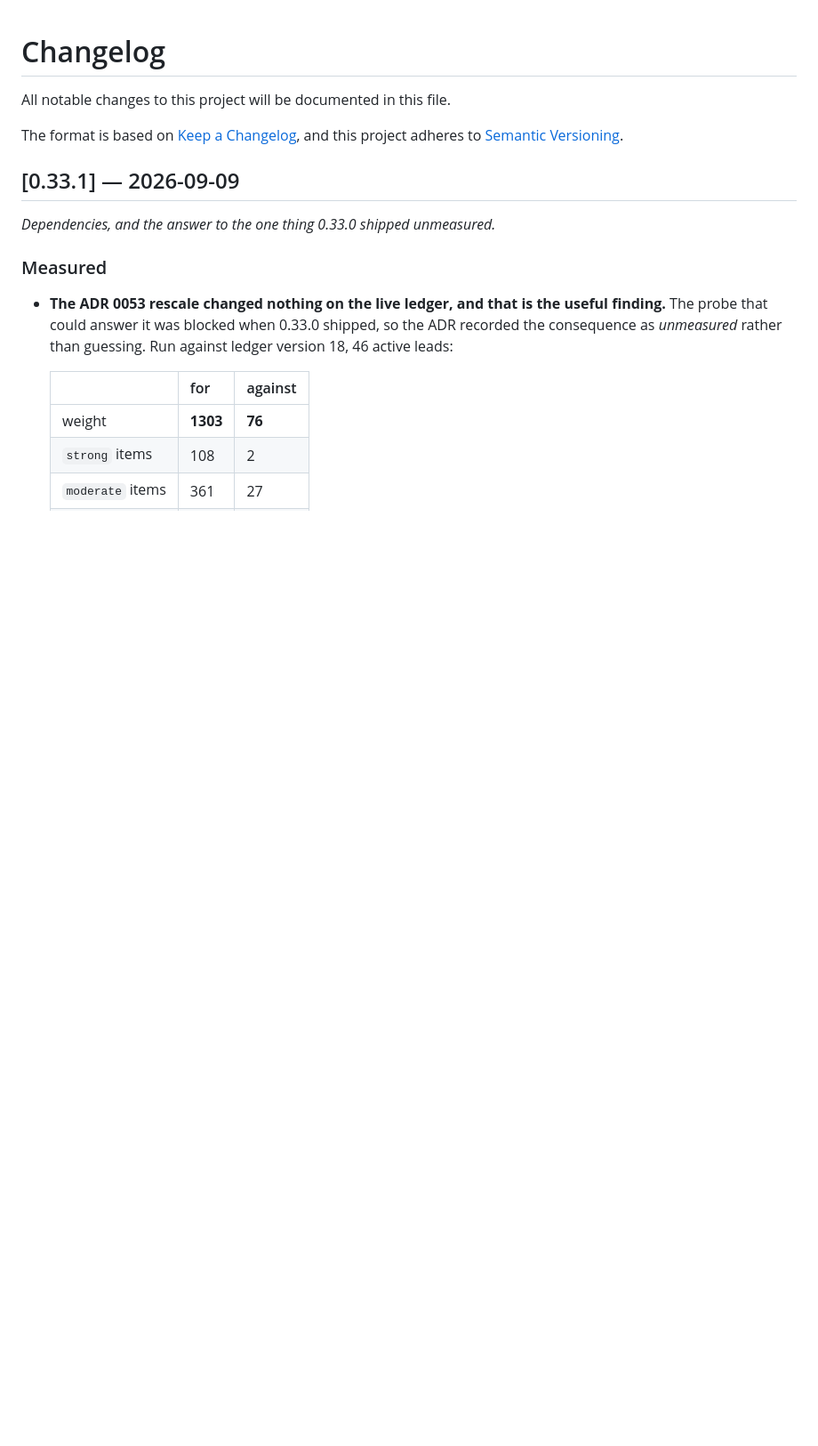
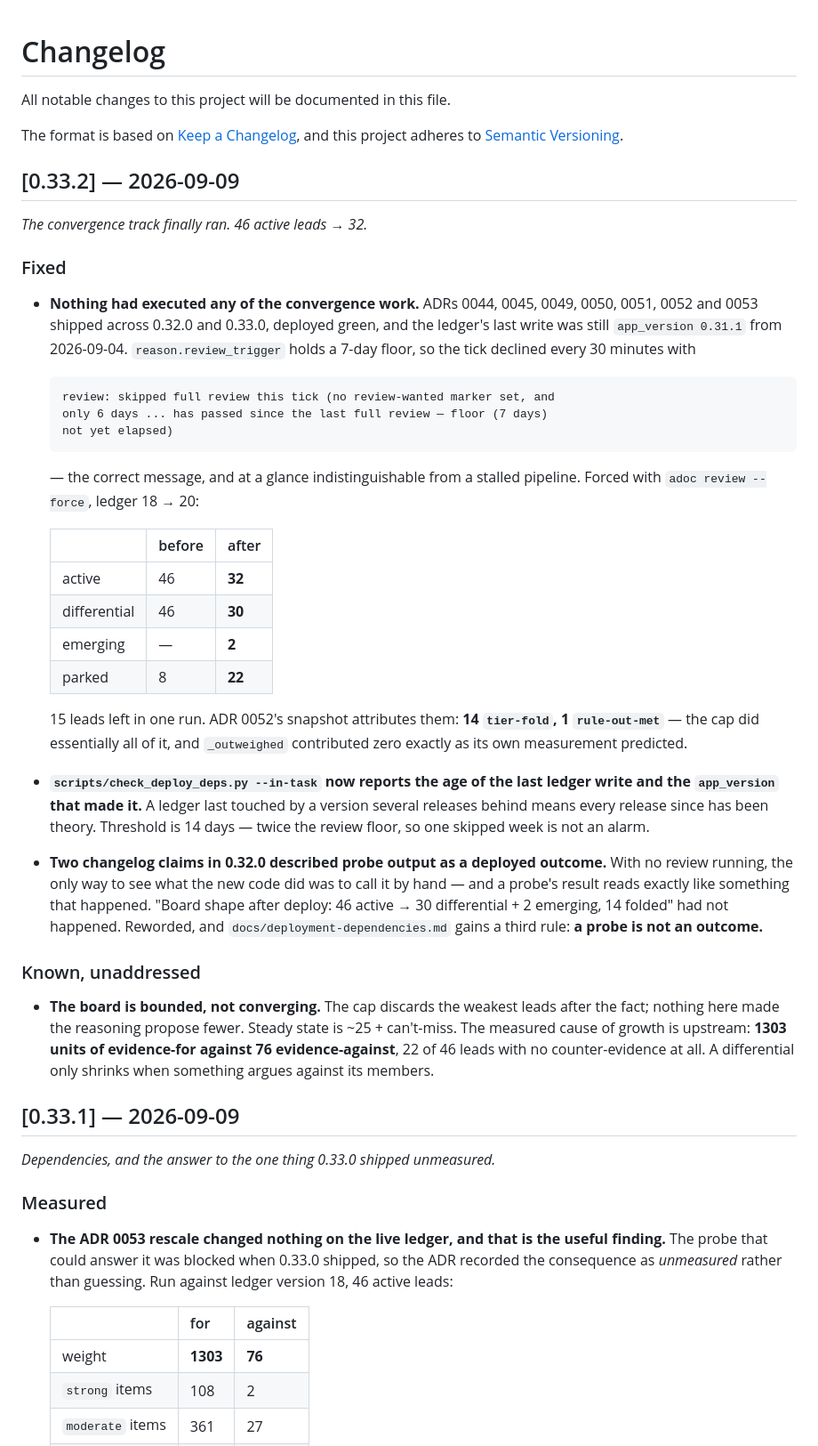
Before and after one commit to dpeterka/a-doc, a Markdown page: CHANGELOG.md, the part around the change. Shown at 89% size. Drawn GitHub-style; blank space fills up the shorter version.

```diff
--- a/CHANGELOG.md
+++ b/CHANGELOG.md
@@ -4,6 +4,59 @@ All notable changes to this project will be documented in this file.
 
 The format is based on [Keep a Changelog](https://keepachangelog.com/en/1.1.0/),
 and this project adheres to [Semantic Versioning](https://semver.org/spec/v2.0.0.html).
+
+## [0.33.2] — 2026-09-09
+
+*The convergence track finally ran. 46 active leads → 32.*
+
+### Fixed
+
+- **Nothing had executed any of the convergence work.** ADRs 0044, 0045, 0049,
+  0050, 0051, 0052 and 0053 shipped across 0.32.0 and 0.33.0, deployed green,
+  and the ledger's last write was still `app_version 0.31.1` from 2026-09-04.
+  `reason.review_trigger` holds a 7-day floor, so the tick declined every 30
+  minutes with
+
+      review: skipped full review this tick (no review-wanted marker set, and
+      only 6 days ... has passed since the last full review — floor (7 days)
+      not yet elapsed)
+
+  — the correct message, and at a glance indistinguishable from a stalled
+  pipeline. Forced with `adoc review --force`, ledger 18 → 20:
+
+  | | before | after |
+  |---|---|---|
+  | active | 46 | **32** |
+  | differential | 46 | **30** |
+  | emerging | — | **2** |
+  | parked | 8 | **22** |
+
+  15 leads left in one run. ADR 0052's snapshot attributes them: **14
+  `tier-fold`, 1 `rule-out-met`** — the cap did essentially all of it, and
+  `_outweighed` contributed zero exactly as its own measurement predicted.
+
+- **`scripts/check_deploy_deps.py --in-task` now reports the age of the last
+  ledger write and the `app_version` that made it.** A ledger last touched by
+  a version several releases behind means every release since has been
+  theory. Threshold is 14 days — twice the review floor, so one skipped week
+  is not an alarm.
+
+- **Two changelog claims in 0.32.0 described probe output as a deployed
+  outcome.** With no review running, the only way to see what the new code did
+  was to call it by hand — and a probe's result reads exactly like something
+  that happened. "Board shape after deploy: 46 active → 30 differential + 2
+  emerging, 14 folded" had not happened. Reworded, and
+  `docs/deployment-dependencies.md` gains a third rule: **a probe is not an
+  outcome.**
+
+### Known, unaddressed
+
+- **The board is bounded, not converging.** The cap discards the weakest leads
+  after the fact; nothing here made the reasoning propose fewer. Steady state
+  is ~25 + can't-miss. The measured cause of growth is upstream: **1303 units
+  of evidence-for against 76 evidence-against**, 22 of 46 leads with no
+  counter-evidence at all. A differential only shrinks when something argues
+  against its members.
 
 ## [0.33.1] — 2026-09-09
 
```
Also changed, not shown: PLAN.md (+42 -0 lines).
